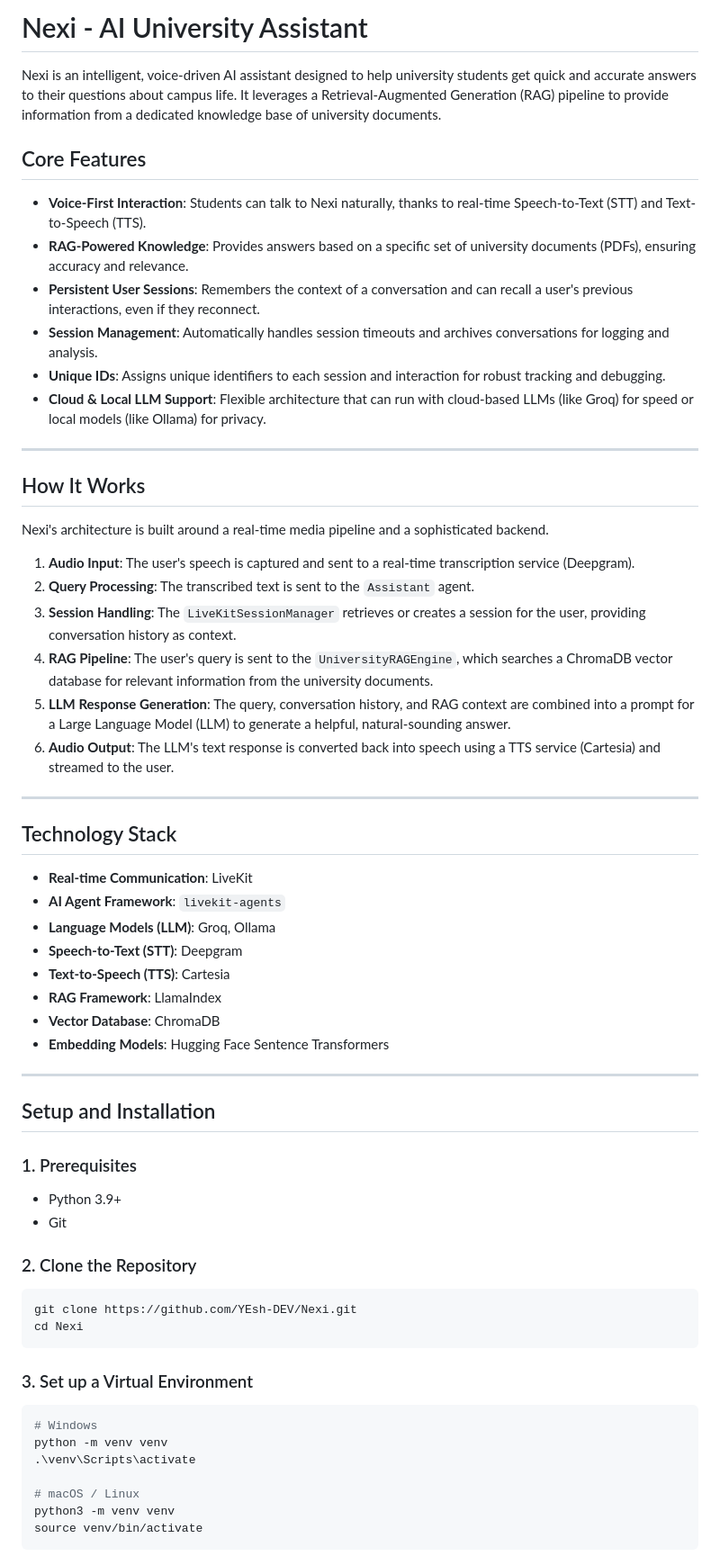
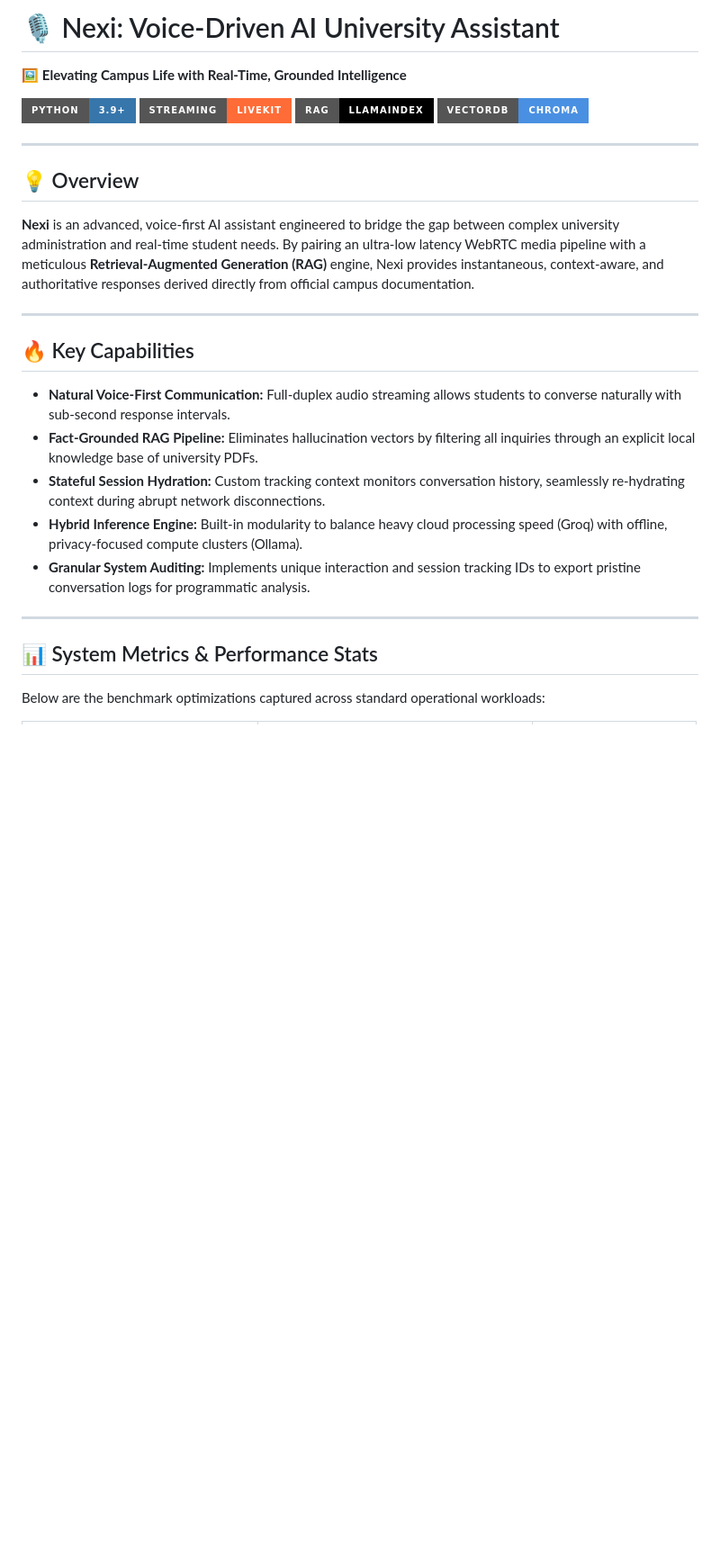
Before and after one commit to YEsh-DEV/nexi-ntl, a Markdown page: README.md, the part around one of its changes. Shown at 90% size. Drawn GitHub-style; badges without logos; blank space fills up the shorter version.

````diff
--- a/README.md
+++ b/README.md
@@ -1,66 +1,31 @@
-# Nexi - AI University Assistant
+# 🎙️ Nexi: Voice-Driven AI University Assistant
 
-Nexi is an intelligent, voice-driven AI assistant designed to help university students get quick and accurate answers to their questions about campus life. It leverages a Retrieval-Augmented Generation (RAG) pipeline to provide information from a dedicated knowledge base of university documents.
+🖼️ **Elevating Campus Life with Real-Time, Grounded Intelligence**
 
- <!-- Optional: Add a screenshot or logo here -->
-
-## Core Features
-
-*   **Voice-First Interaction**: Students can talk to Nexi naturally, thanks to real-time Speech-to-Text (STT) and Text-to-Speech (TTS).
-*   **RAG-Powered Knowledge**: Provides answers based on a specific set of university documents (PDFs), ensuring accuracy and relevance.
-*   **Persistent User Sessions**: Remembers the context of a conversation and can recall a user's previous interactions, even if they reconnect.
-*   **Session Management**: Automatically handles session timeouts and archives conversations for logging and analysis.
-*   **Unique IDs**: Assigns unique identifiers to each session and interaction for robust tracking and debugging.
-*   **Cloud & Local LLM Support**: Flexible architecture that can run with cloud-based LLMs (like Groq) for speed or local models (like Ollama) for privacy.
+[![Python 3.9+](https://img.shields.io/badge/Python-3.9+-3776AB?style=for-the-badge&logo=python&logoColor=white)](https://www.python.org/)
+[![LiveKit](https://img.shields.io/badge/Streaming-LiveKit-FF6C37?style=for-the-badge&logo=livekit&logoColor=white)](https://livekit.io/)
+[![LlamaIndex](https://img.shields.io/badge/RAG-LlamaIndex-000000?style=for-the-badge&logo=chainlink&logoColor=white)](https://www.llamaindex.ai/)
+[![VectorDB-Chroma](https://img.shields.io/badge/VectorDB-Chroma-4A90E2?style=for-the-badge&logo=databricks&logoColor=white)](https://github.com/chroma-core/chroma)
 
 ---
 
-## How It Works
+## 💡 Overview
 
-Nexi's architecture is built around a real-time media pipeline and a sophisticated backend.
-
-1.  **Audio Input**: The user's speech is captured and sent to a real-time transcription service (Deepgram).
-2.  **Query Processing**: The transcribed text is sent to the `Assistant` agent.
-3.  **Session Handling**: The `LiveKitSessionManager` retrieves or creates a session for the user, providing conversation history as context.
-4.  **RAG Pipeline**: The user's query is sent to the `UniversityRAGEngine`, which searches a ChromaDB vector database for relevant information from the university documents.
-5.  **LLM Response Generation**: The query, conversation history, and RAG context are combined into a prompt for a Large Language Model (LLM) to generate a helpful, natural-sounding answer.
-6.  **Audio Output**: The LLM's text response is converted back into speech using a TTS service (Cartesia) and streamed to the user.
+**Nexi** is an advanced, voice-first AI assistant engineered to bridge the gap between complex university administration and real-time student needs. By pairing an ultra-low latency WebRTC media pipeline with a meticulous **Retrieval-Augmented Generation (RAG)** engine, Nexi provides instantaneous, context-aware, and authoritative responses derived directly from official campus documentation.
 
 ---
 
-## Technology Stack
+## 🔥 Key Capabilities
 
-*   **Real-time Communication**: LiveKit
-*   **AI Agent Framework**: `livekit-agents`
-*   **Language Models (LLM)**: Groq, Ollama
-*   **Speech-to-Text (STT)**: Deepgram
-*   **Text-to-Speech (TTS)**: Cartesia
-*   **RAG Framework**: LlamaIndex
-*   **Vector Database**: ChromaDB
-*   **Embedding Models**: Hugging Face Sentence Transformers
+* **Natural Voice-First Communication:** Full-duplex audio streaming allows students to converse naturally with sub-second response intervals.
+* **Fact-Grounded RAG Pipeline:** Eliminates hallucination vectors by filtering all inquiries through an explicit local knowledge base of university PDFs.
+* **Stateful Session Hydration:** Custom tracking context monitors conversation history, seamlessly re-hydrating context during abrupt network disconnections.
+* **Hybrid Inference Engine:** Built-in modularity to balance heavy cloud processing speed (Groq) with offline, privacy-focused compute clusters (Ollama).
+* **Granular System Auditing:** Implements unique interaction and session tracking IDs to export pristine conversation logs for programmatic analysis.
 
 ---
 
-## Setup and Installation
+## 📊 System Metrics & Performance Stats
 
-### 1. Prerequisites
-*   Python 3.9+
-*   Git
+Below are the benchmark optimizations captured across standard operational workloads:
 
-### 2. Clone the Repository
-```bash
-git clone https://github.com/YEsh-DEV/Nexi.git
-cd Nexi
-```
-
-### 3. Set up a Virtual Environment
-```bash
-# Windows
-python -m venv venv
-.\venv\Scripts\activate
-
-# macOS / Linux
-python3 -m venv venv
-source venv/bin/activate
-```
-
````
Also changed, not shown: other parts of README.md (+20 -50 lines).
